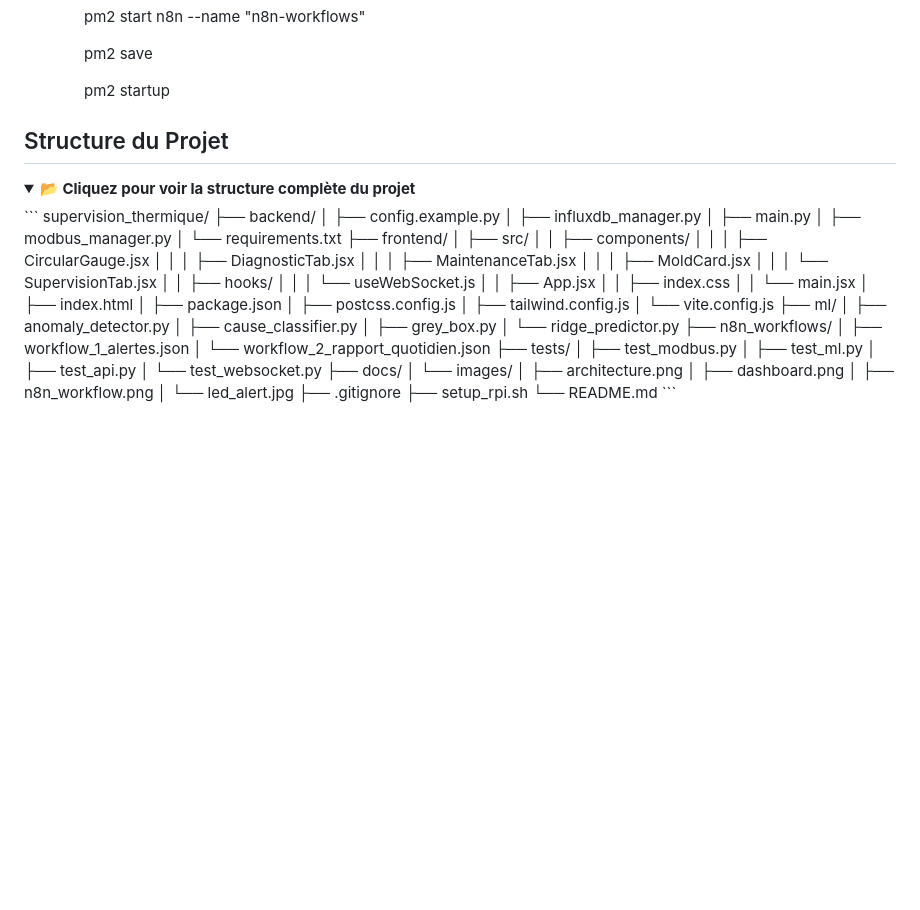
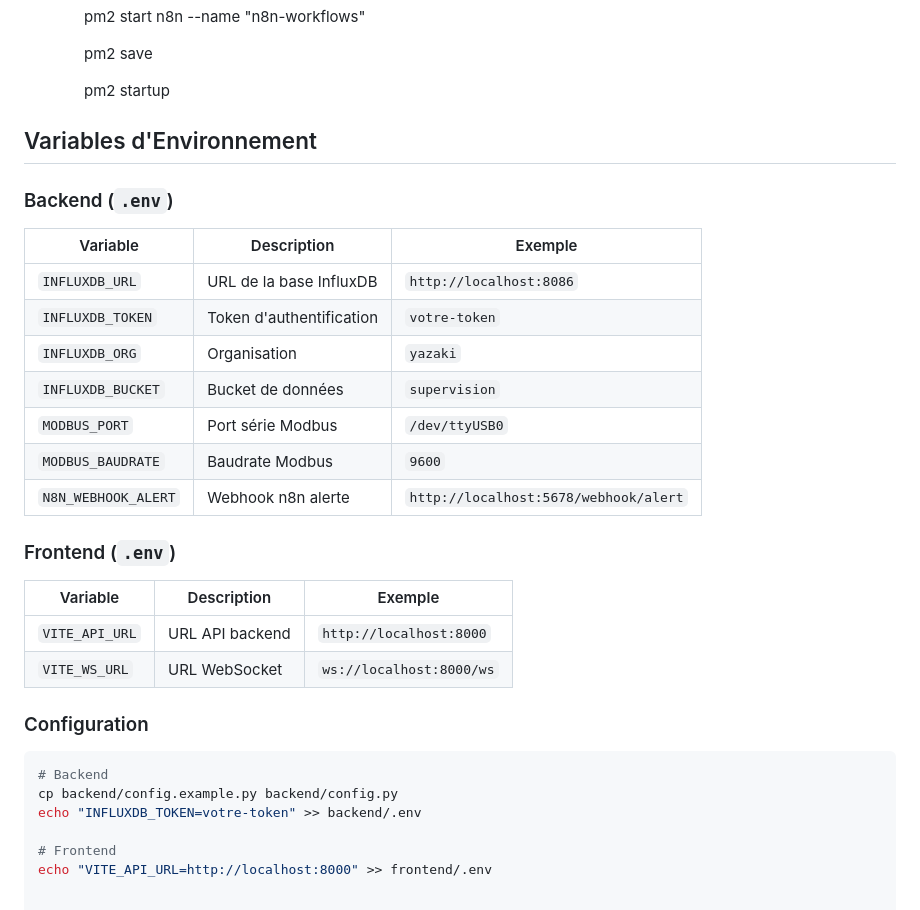
Before and after one commit to inass-belkhiri/industrial-supervision-predictive-maintenance, a Markdown page: README.md, the part around the change. Drawn GitHub-style; folded sections open; blank space fills up the shorter version.

````diff
--- a/README.md
+++ b/README.md
@@ -153,58 +153,34 @@ python main.py
 
     pm2 startup
 
-## Structure du Projet
 
-<details>
-<summary><b>📂 Cliquez pour voir la structure complète du projet</b></summary>
-```
-supervision_thermique/
-├── backend/
-│   ├── config.example.py
-│   ├── influxdb_manager.py
-│   ├── main.py
-│   ├── modbus_manager.py
-│   └── requirements.txt
-├── frontend/
-│   ├── src/
-│   │   ├── components/
-│   │   │   ├── CircularGauge.jsx
-│   │   │   ├── DiagnosticTab.jsx
-│   │   │   ├── MaintenanceTab.jsx
-│   │   │   ├── MoldCard.jsx
-│   │   │   └── SupervisionTab.jsx
-│   │   ├── hooks/
-│   │   │   └── useWebSocket.js
-│   │   ├── App.jsx
-│   │   ├── index.css
-│   │   └── main.jsx
-│   ├── index.html
-│   ├── package.json
-│   ├── postcss.config.js
-│   ├── tailwind.config.js
-│   └── vite.config.js
-├── ml/
-│   ├── anomaly_detector.py
-│   ├── cause_classifier.py
-│   ├── grey_box.py
-│   └── ridge_predictor.py
-├── n8n_workflows/
-│   ├── workflow_1_alertes.json
-│   └── workflow_2_rapport_quotidien.json
-├── tests/
-│   ├── test_modbus.py
-│   ├── test_ml.py
-│   ├── test_api.py
-│   └── test_websocket.py
-├── docs/
-│   └── images/
-│       ├── architecture.png
-│       ├── dashboard.png
-│       ├── n8n_workflow.png
-│       └── led_alert.jpg
-├── .gitignore
-├── setup_rpi.sh
-└── README.md
-```
+## Variables d'Environnement
 
-</details>
+### Backend (`.env`)
+
+| Variable | Description | Exemple |
+|----------|-------------|---------|
+| `INFLUXDB_URL` | URL de la base InfluxDB | `http://localhost:8086` |
+| `INFLUXDB_TOKEN` | Token d'authentification | `votre-token` |
+| `INFLUXDB_ORG` | Organisation | `yazaki` |
+| `INFLUXDB_BUCKET` | Bucket de données | `supervision` |
+| `MODBUS_PORT` | Port série Modbus | `/dev/ttyUSB0` |
+| `MODBUS_BAUDRATE` | Baudrate Modbus | `9600` |
+| `N8N_WEBHOOK_ALERT` | Webhook n8n alerte | `http://localhost:5678/webhook/alert` |
+
+### Frontend (`.env`)
+
+| Variable | Description | Exemple |
+|----------|-------------|---------|
+| `VITE_API_URL` | URL API backend | `http://localhost:8000` |
+| `VITE_WS_URL` | URL WebSocket | `ws://localhost:8000/ws` |
+
+### Configuration
+
+```bash
+# Backend
+cp backend/config.example.py backend/config.py
+echo "INFLUXDB_TOKEN=votre-token" >> backend/.env
+
+# Frontend
+echo "VITE_API_URL=http://localhost:8000" >> frontend/.env
````
